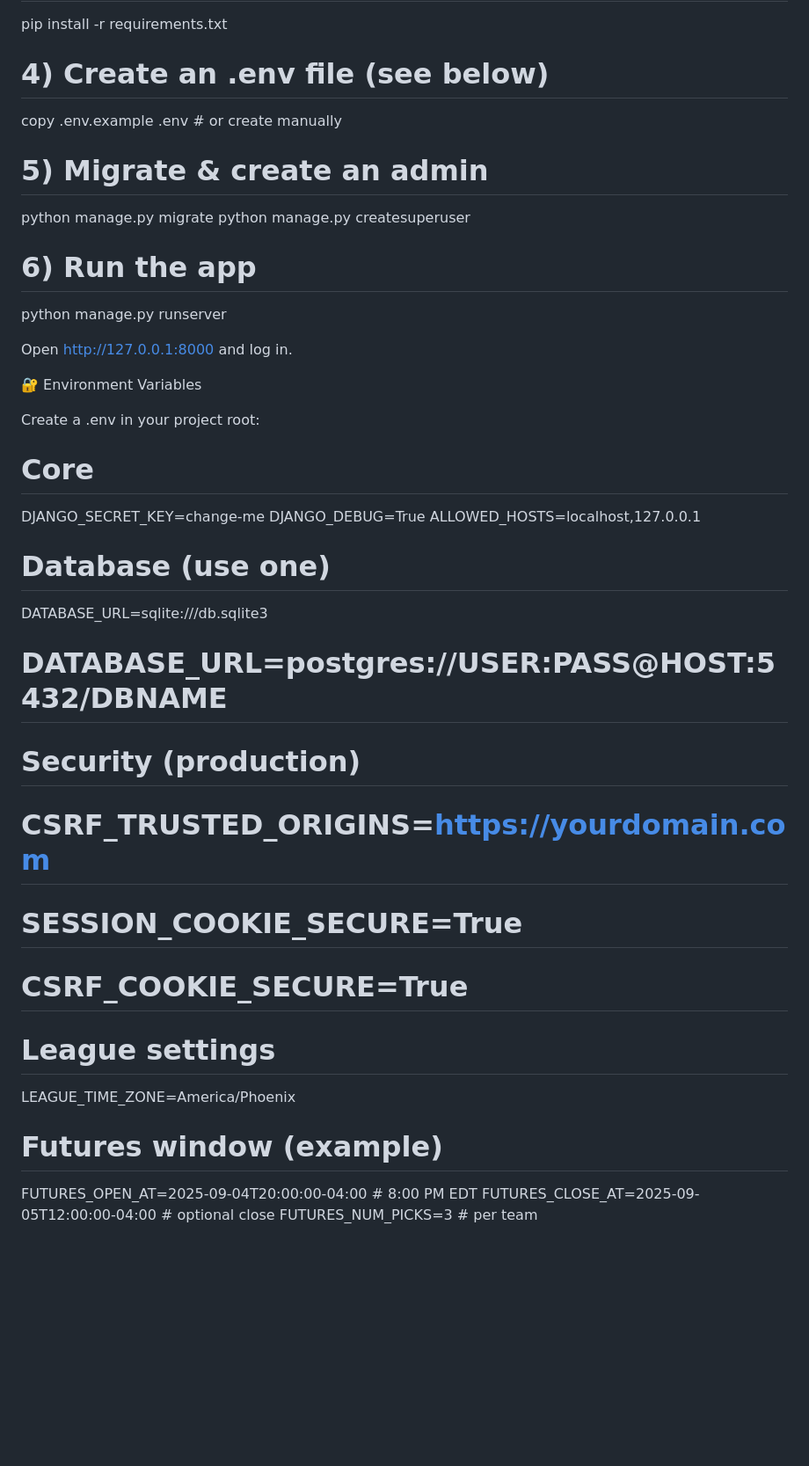
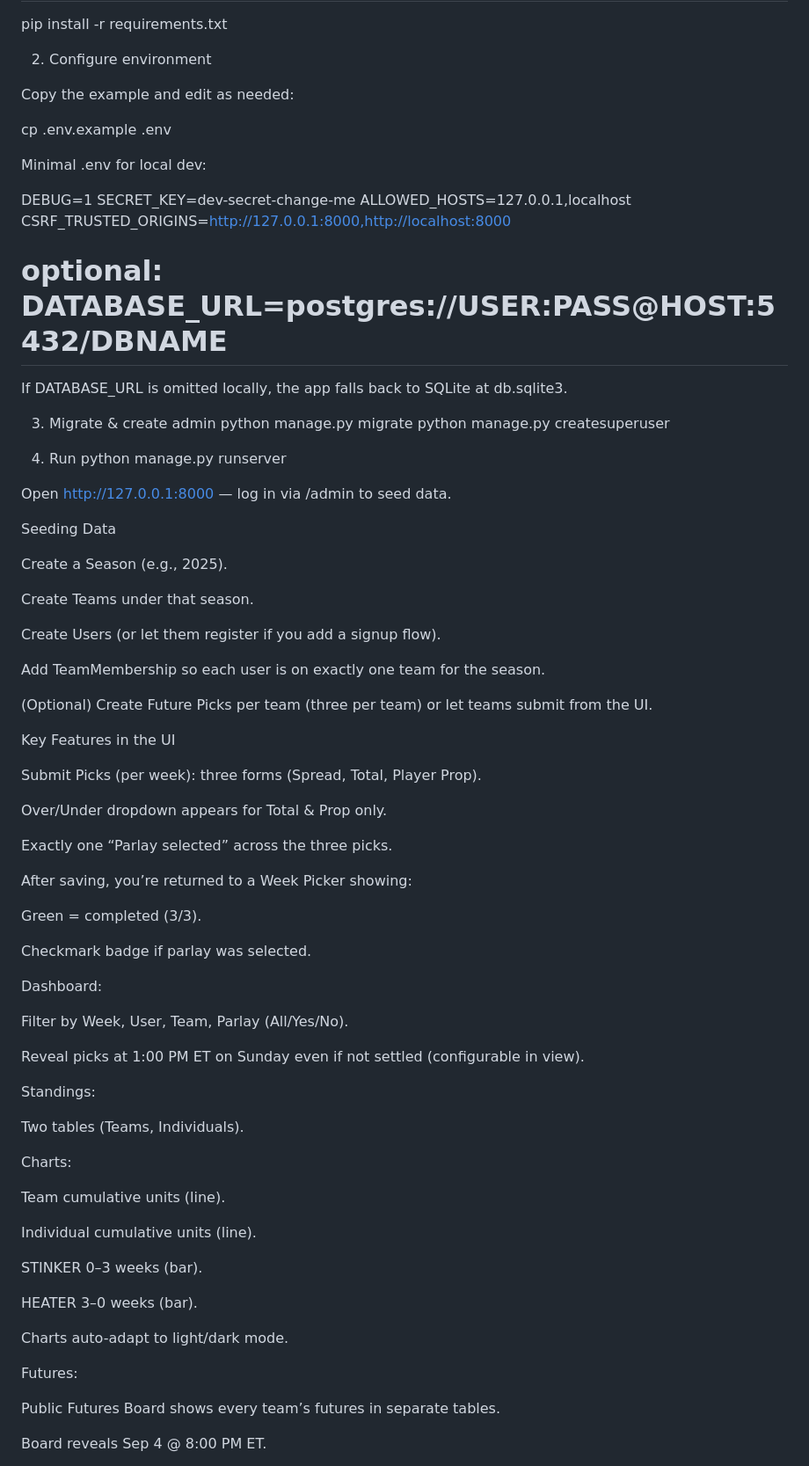
Before and after one commit to natephansen/SportsBet, a Markdown page: README.md, the part around the change printed below. Shown: that part at 88% size. GitHub-like rendering; blank space fills up the shorter version.

```diff
--- a/README.md
+++ b/README.md
@@ -48,41 +84,85 @@ python -m venv .venv
 pip install -r requirements.txt
 
-# 4) Create an .env file (see below)
-copy .env.example .env    # or create manually
+2) Configure environment
 
-# 5) Migrate & create an admin
+Copy the example and edit as needed:
+
+cp .env.example .env
+
+
+Minimal .env for local dev:
+
+DEBUG=1
+SECRET_KEY=dev-secret-change-me
+ALLOWED_HOSTS=127.0.0.1,localhost
+CSRF_TRUSTED_ORIGINS=http://127.0.0.1:8000,http://localhost:8000
+# optional: DATABASE_URL=postgres://USER:PASS@HOST:5432/DBNAME
+
+
+If DATABASE_URL is omitted locally, the app falls back to SQLite at db.sqlite3.
+
+3) Migrate & create admin
 python manage.py migrate
 python manage.py createsuperuser
 
-# 6) Run the app
+4) Run
 python manage.py runserver
 
 
 Open http://127.0.0.1:8000
- and log in.
+ — log in via /admin to seed data.
 
-🔐 Environment Variables
+Seeding Data
 
-Create a .env in your project root:
+Create a Season (e.g., 2025).
 
-# Core
-DJANGO_SECRET_KEY=change-me
-DJANGO_DEBUG=True
-ALLOWED_HOSTS=localhost,127.0.0.1
+Create Teams under that season.
 
-# Database (use one)
-DATABASE_URL=sqlite:///db.sqlite3
-# DATABASE_URL=postgres://USER:PASS@HOST:5432/DBNAME
+Create Users (or let them register if you add a signup flow).
 
-# Security (production)
-# CSRF_TRUSTED_ORIGINS=https://yourdomain.com
-# SESSION_COOKIE_SECURE=True
-# CSRF_COOKIE_SECURE=True
+Add TeamMembership so each user is on exactly one team for the season.
 
-# League settings
-LEAGUE_TIME_ZONE=America/Phoenix
+(Optional) Create Future Picks per team (three per team) or let teams submit from the UI.
 
-# Futures window (example)
-FUTURES_OPEN_AT=2025-09-04T20:00:00-04:00   # 8:00 PM EDT
-FUTURES_CLOSE_AT=2025-09-05T12:00:00-04:00  # optional close
-FUTURES_NUM_PICKS=3                         # per team
+Key Features in the UI
+
+Submit Picks (per week): three forms (Spread, Total, Player Prop).
+
+Over/Under dropdown appears for Total & Prop only.
+
+Exactly one “Parlay selected” across the three picks.
+
+After saving, you’re returned to a Week Picker showing:
+
+Green = completed (3/3).
+
+Checkmark badge if parlay was selected.
+
+Dashboard:
+
+Filter by Week, User, Team, Parlay (All/Yes/No).
+
+Reveal picks at 1:00 PM ET on Sunday even if not settled (configurable in view).
+
+Standings:
+
+Two tables (Teams, Individuals).
+
+Charts:
+
+Team cumulative units (line).
+
+Individual cumulative units (line).
+
+STINKER 0–3 weeks (bar).
+
+HEATER 3–0 weeks (bar).
+
+Charts auto-adapt to light/dark mode.
+
+Futures:
+
+Public Futures Board shows every team’s futures in separate tables.
+
+Board reveals Sep 4 @ 8:00 PM ET.
+
```
Also changed, not shown: other parts of README.md (+135 -120 lines).
